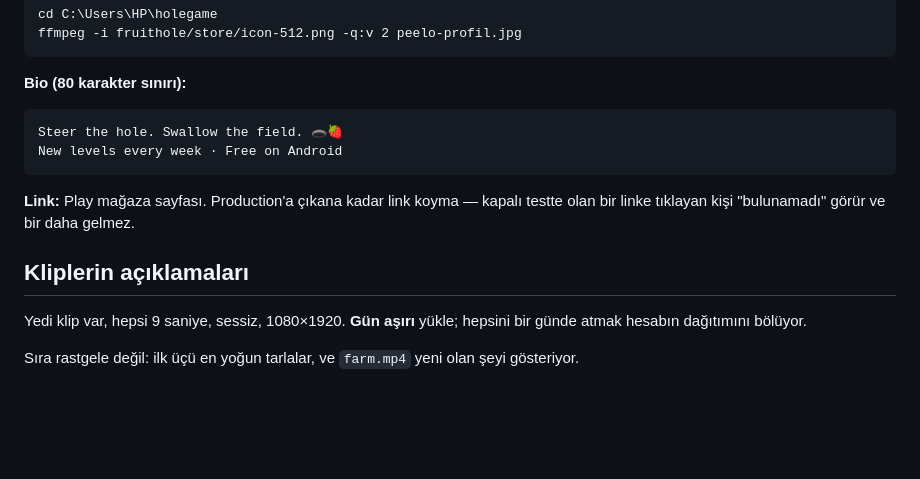
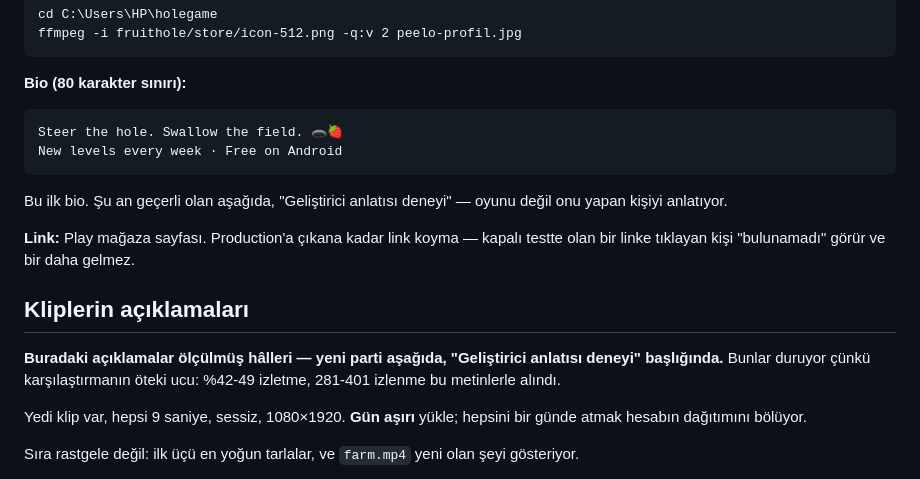
Before and after one commit to KaanCetinkaya/holegame, a Markdown page: fruithole/store/social.md, the part around one of its changes. Rendered like a GitHub page; blank space fills up the shorter version.

````diff
--- a/fruithole/store/social.md
+++ b/fruithole/store/social.md
@@ -46,11 +46,18 @@ Steer the hole. Swallow the field. 🕳️🍓
 New levels every week · Free on Android
 ```
 
+Bu ilk bio. Şu an geçerli olan aşağıda, "Geliştirici anlatısı deneyi" —
+oyunu değil onu yapan kişiyi anlatıyor.
+
 **Link:** Play mağaza sayfası. Production'a çıkana kadar link koyma —
 kapalı testte olan bir linke tıklayan kişi "bulunamadı" görür ve bir daha
 gelmez.
 
 ## Kliplerin açıklamaları
+
+**Buradaki açıklamalar ölçülmüş hâlleri — yeni parti aşağıda, "Geliştirici
+anlatısı deneyi" başlığında.** Bunlar duruyor çünkü karşılaştırmanın öteki
+ucu: %42-49 izletme, 281-401 izlenme bu metinlerle alındı.
 
 Yedi klip var, hepsi 9 saniye, sessiz, 1080×1920. **Gün aşırı** yükle;
 hepsini bir günde atmak hesabın dağıtımını bölüyor.
````
Also changed, not shown: other parts of fruithole/store/social.md (+149 -0 lines).
